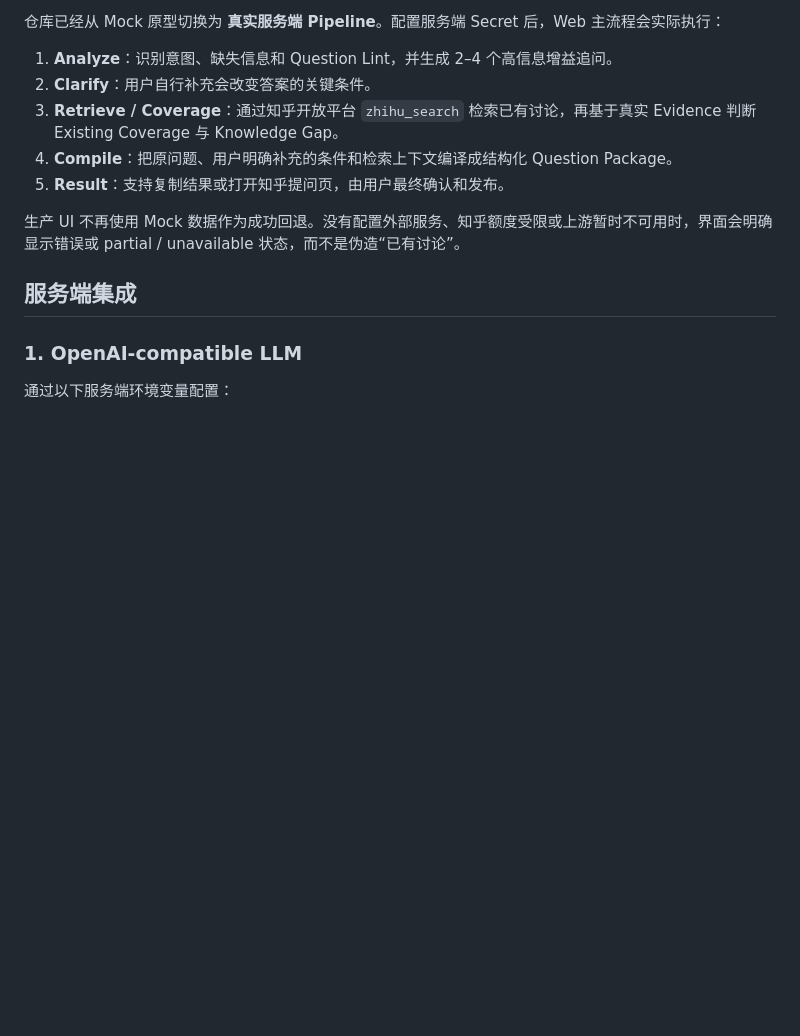
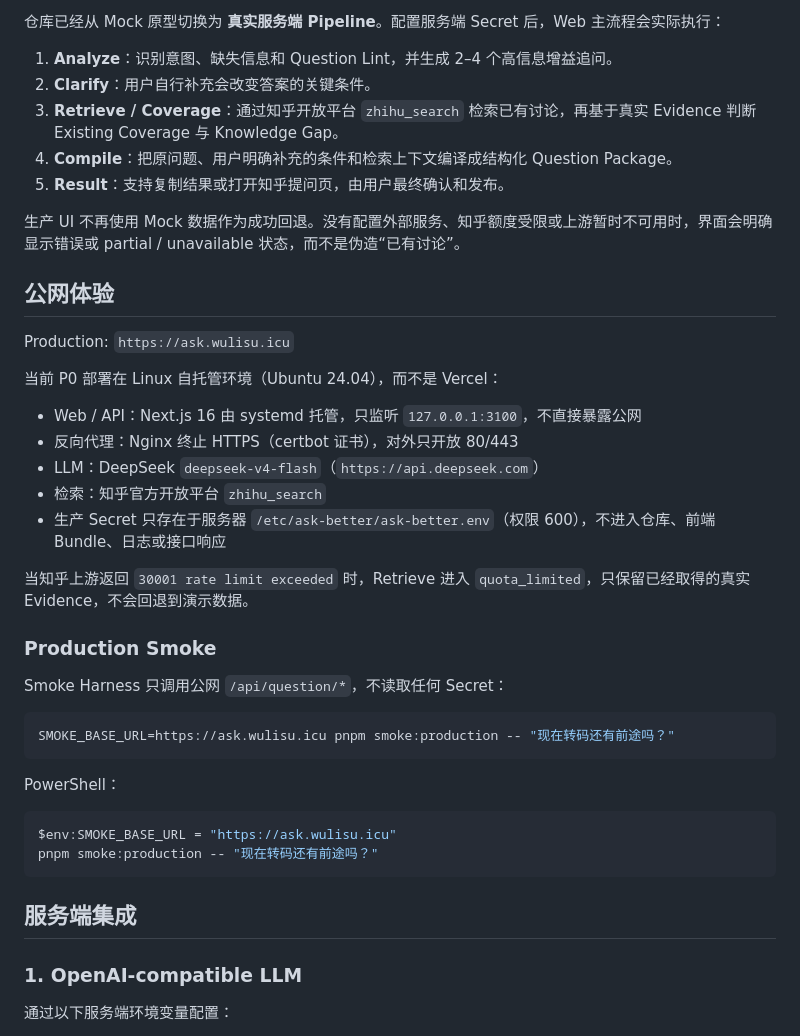
Before and after one commit to wulisususu/sdaa, a Markdown page: README.md, the part around the change. Drawn GitHub-style; blank space fills up the shorter version.

Commit message:
docs: document the self-hosted Linux production deployment
The P0 target changed from Vercel to a self-hosted Linux server. Record the real topology (systemd on 127.0.0.1:3100 behind nginx with certbot TLS), where production secrets live, the quota_limited behaviour, and the production smoke command. No secret values are included.

````diff
--- a/README.md
+++ b/README.md
@@ -15,6 +15,35 @@
 5. **Result**：支持复制结果或打开知乎提问页，由用户最终确认和发布。
 
 生产 UI 不再使用 Mock 数据作为成功回退。没有配置外部服务、知乎额度受限或上游暂时不可用时，界面会明确显示错误或 partial / unavailable 状态，而不是伪造“已有讨论”。
+
+## 公网体验
+
+Production: `https://ask.wulisu.icu`
+
+当前 P0 部署在 Linux 自托管环境（Ubuntu 24.04），而不是 Vercel：
+
+- Web / API：Next.js 16 由 systemd 托管，只监听 `127.0.0.1:3100`，不直接暴露公网
+- 反向代理：Nginx 终止 HTTPS（certbot 证书），对外只开放 80/443
+- LLM：DeepSeek `deepseek-v4-flash`（`https://api.deepseek.com`）
+- 检索：知乎官方开放平台 `zhihu_search`
+- 生产 Secret 只存在于服务器 `/etc/ask-better/ask-better.env`（权限 600），不进入仓库、前端 Bundle、日志或接口响应
+
+当知乎上游返回 `30001 rate limit exceeded` 时，Retrieve 进入 `quota_limited`，只保留已经取得的真实 Evidence，不会回退到演示数据。
+
+### Production Smoke
+
+Smoke Harness 只调用公网 `/api/question/*`，不读取任何 Secret：
+
+```bash
+SMOKE_BASE_URL=https://ask.wulisu.icu pnpm smoke:production -- "现在转码还有前途吗？"
+```
+
+PowerShell：
+
+```powershell
+$env:SMOKE_BASE_URL = "https://ask.wulisu.icu"
+pnpm smoke:production -- "现在转码还有前途吗？"
+```
 
 ## 服务端集成
 
````
